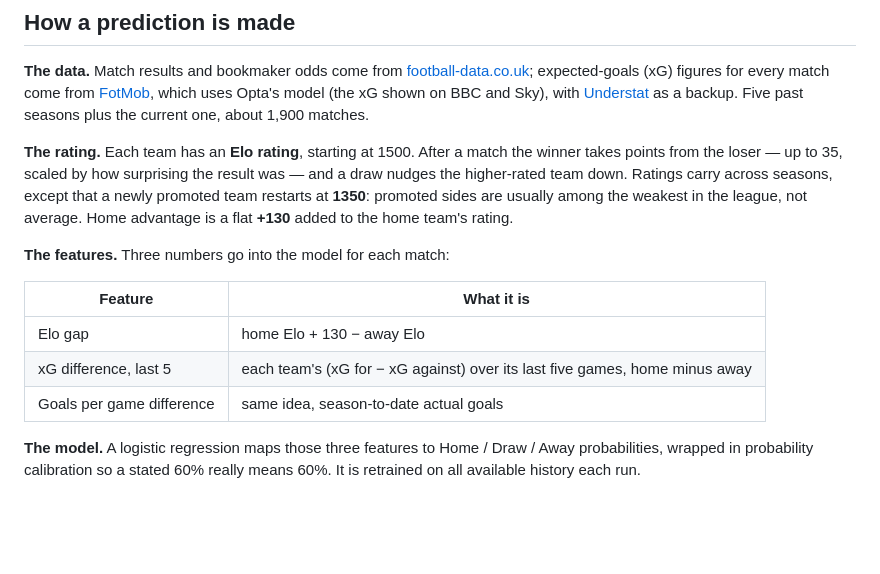
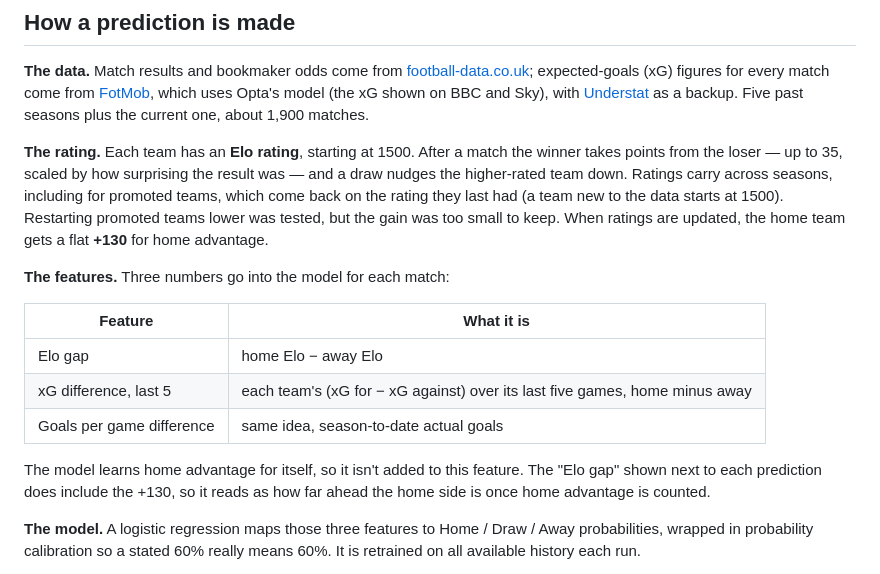
Before and after one commit to hphillips9/football-analysis, a Markdown page: web/src/about.md, the part around the change. Drawn GitHub-style; blank space fills up the shorter version.

```diff
--- a/web/src/about.md
+++ b/web/src/about.md
@@ -20,16 +20,22 @@ as a backup. Five past seasons plus the current one, about 1,900 matches.
 **The rating.** Each team has an **Elo rating**, starting at 1500. After a match
 the winner takes points from the loser — up to 35, scaled by how surprising the
 result was — and a draw nudges the higher-rated team down. Ratings carry across
-seasons, except that a newly promoted team restarts at **1350**: promoted sides
-are usually among the weakest in the league, not average. Home advantage is a flat **+130** added to the home team's rating.
+seasons, including for promoted teams, which come back on the rating they last
+had (a team new to the data starts at 1500). Restarting promoted teams lower
+was tested, but the gain was too small to keep. When ratings are updated, the
+home team gets a flat **+130** for home advantage.
 
 **The features.** Three numbers go into the model for each match:
 
 | Feature | What it is |
 |---|---|
-| Elo gap | home Elo + 130 − away Elo |
+| Elo gap | home Elo − away Elo |
 | xG difference, last 5 | each team's (xG for − xG against) over its last five games, home minus away |
 | Goals per game difference | same idea, season-to-date actual goals |
+
+The model learns home advantage for itself, so it isn't added to this feature. The
+"Elo gap" shown next to each prediction does include the +130, so it reads as how
+far ahead the home side is once home advantage is counted.
 
 **The model.** A logistic regression maps those three features to Home / Draw /
 Away probabilities, wrapped in probability calibration so a stated 60% really
```
Also changed, not shown: README.md (+13 -9 lines).
